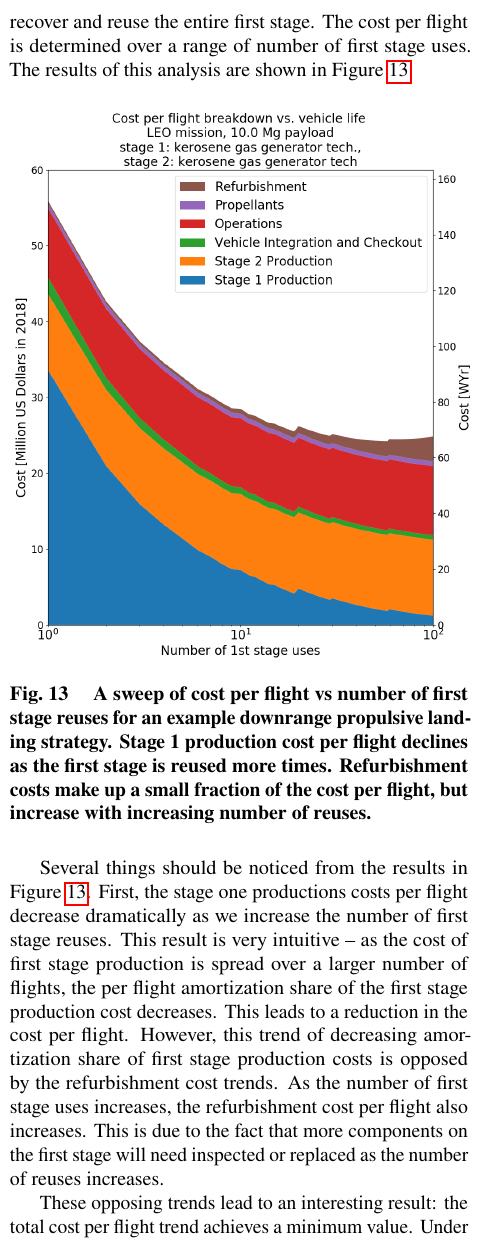
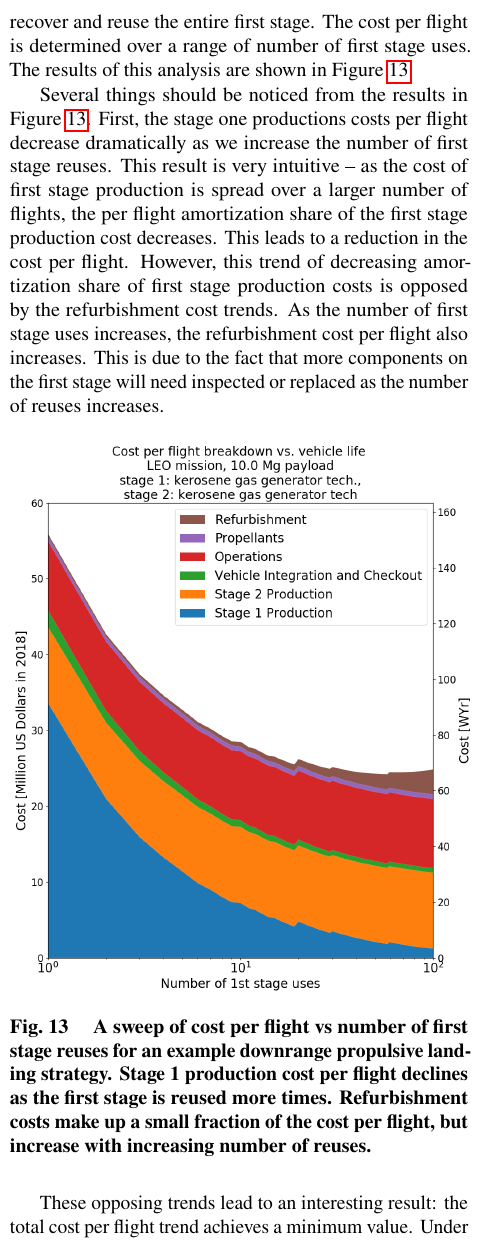
Before and after one commit to mvernacc/lvreuse, a LaTeX paper (paper/combined.tex): part of one column of page 15 of 20, cut so that both start at the same text. Compiled offline with pdfLaTeX.

Commit message:
unborked combined.tex, updated presentation CpF figure

```diff
--- a/paper/combined.tex
+++ b/paper/combined.tex
@@ -497,14 +497,13 @@ Additionally, partial reuse strategies do not seem to yield substantial cost per
 In order to look at the breakdown of costs for a launch vehicle with a reusable first stage, we consider a point cost estimate to demonstrate general trends. The following example evaluates a two stage launch vehicle carrying a 10,000 kg payload to LEO using kerosene and liquid oxygen propellants at a launch rate of 15 launches per year. We consider the case of a propulsive downrange landing to recover and reuse the entire first stage. The cost per flight is determined over a range of number of first stage uses. The results of this analysis are shown in Figure \ref{fig:cpf_stackplot_reuses_sweep}.
 
 
+Several things should be noticed from the results in Figure \ref{fig:cpf_stackplot_reuses_sweep}. First, the stage one productions costs per flight decrease dramatically as we increase the number of first stage reuses. This result is very intuitive -- as the cost of first stage production is spread over a larger number of flights, the per flight amortization share of the first stage production cost decreases. This leads to a reduction in the cost per flight. However, this trend of decreasing amortization share of first stage production costs is opposed by the refurbishment cost trends. As the number of first stage uses increases, the refurbishment cost per flight also increases. This is due to the fact that more components on the first stage will need inspected or replaced  as the number of reuses increases.
+
 \begin{figure}[H]
     \centering
     \includegraphics[width=0.5\textwidth]{../../lvreuse/analysis/combined/plots/cpf_stackplot_reuses_sweep}
     \caption{\label{fig:cpf_stackplot_reuses_sweep} A sweep of cost per flight vs number of first stage reuses for an example downrange propulsive landing strategy. Stage 1 production cost per flight declines as the first stage is reused more times. Refurbishment costs make up a small fraction of the cost per flight, but increase with increasing number of reuses.}
 \end{figure}
-
-Several things should be noticed from the results in Figure \ref{fig:cpf_stackplot_reuses_sweep}. First, the stage one productions costs per flight decrease dramatically as we increase the number of first stage reuses. This result is very intuitive -- as the cost of first stage production is spread over a larger number of flights, the per flight amortization share of the first stage production cost decreases. This leads to a reduction in the cost per flight. However, this trend of decreasing amortization share of first stage production costs is opposed by the refurbishment cost trends. As the number of first stage uses increases, the refurbishment cost per flight also increases. This is due to the fact that more components on the first stage will need inspected or replaced  as the number of reuses increases.
-
 
 These opposing trends lead to an interesting result: the total cost per flight trend achieves a minimum value. Under the assumptions used in Figure \ref{fig:cpf_stackplot_reuses_sweep}, the minimum cost per flight occurs near 60 reuses, but the exact location is highly dependent the model parameters, especially refurbishment costs. Generally though, there will be some number of reuses beyond which further reuse is not cost effective.
 
```
Also changed, not shown: paper/figures/strategy_cost_annotated/LEO_kero.PNG, 2 other files.
